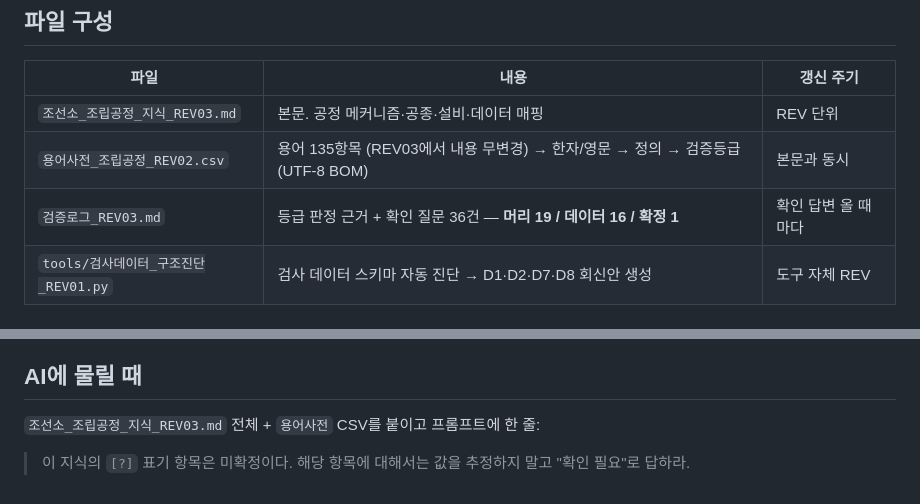
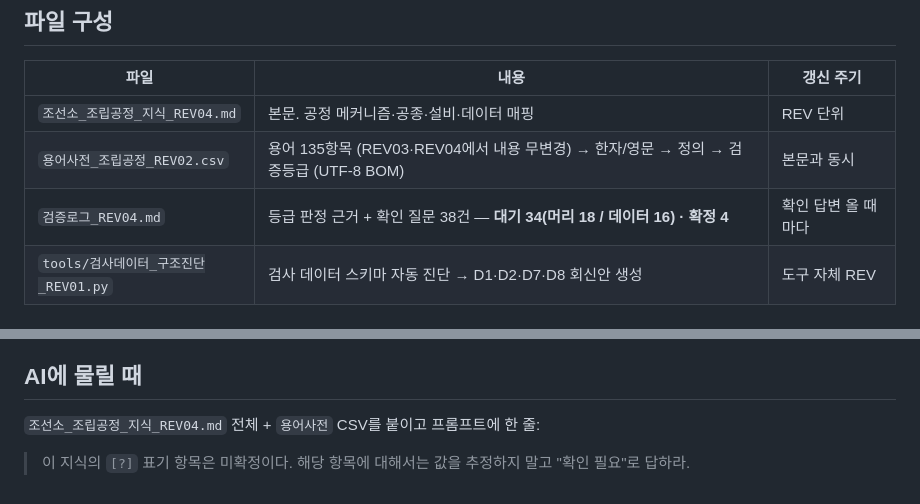
Before and after one commit to junovely-stack/stock-dashboard, a Markdown page: knowledge/README.md, 2 parts joined by grey strips. Drawn GitHub-style.

```diff
--- a/knowledge/README.md
+++ b/knowledge/README.md
@@ -6,9 +6,9 @@
 
 | 파일 | 내용 | 갱신 주기 |
 |---|---|---|
-| `조선소_조립공정_지식_REV03.md` | 본문. 공정 메커니즘·공종·설비·데이터 매핑 | REV 단위 |
-| `용어사전_조립공정_REV02.csv` | 용어 135항목 (REV03에서 내용 무변경) → 한자/영문 → 정의 → 검증등급 (UTF-8 BOM) | 본문과 동시 |
-| `검증로그_REV03.md` | 등급 판정 근거 + 확인 질문 36건 — **머리 19 / 데이터 16 / 확정 1** | 확인 답변 올 때마다 |
+| `조선소_조립공정_지식_REV04.md` | 본문. 공정 메커니즘·공종·설비·데이터 매핑 | REV 단위 |
+| `용어사전_조립공정_REV02.csv` | 용어 135항목 (REV03·REV04에서 내용 무변경) → 한자/영문 → 정의 → 검증등급 (UTF-8 BOM) | 본문과 동시 |
+| `검증로그_REV04.md` | 등급 판정 근거 + 확인 질문 38건 — **대기 34(머리 18 / 데이터 16) · 확정 4** | 확인 답변 올 때마다 |
 | `tools/검사데이터_구조진단_REV01.py` | 검사 데이터 스키마 자동 진단 → D1·D2·D7·D8 회신안 생성 | 도구 자체 REV |
 
 ## 검증 등급 (본문·사전 공통)
@@ -46,5 +46,5 @@ DRM 보호 파일은 `USE_XLWINGS = True`로 두면 숨긴 Excel 인스턴스에
 
 ## AI에 물릴 때
 
-`조선소_조립공정_지식_REV03.md` 전체 + `용어사전` CSV를 붙이고 프롬프트에 한 줄:
+`조선소_조립공정_지식_REV04.md` 전체 + `용어사전` CSV를 붙이고 프롬프트에 한 줄:
 > 이 지식의 `[?]` 표기 항목은 미확정이다. 해당 항목에 대해서는 값을 추정하지 말고 "확인 필요"로 답하라.
```
Also changed, not shown: knowledge/검증로그_REV04.md (renamed from knowledge/검증로그_REV03.md, +20 -8 lines), knowledge/조선소_조립공정_지식_REV04.md (renamed from knowledge/조선소_조립공정_지식_REV03.md, +34 -9 lines).
